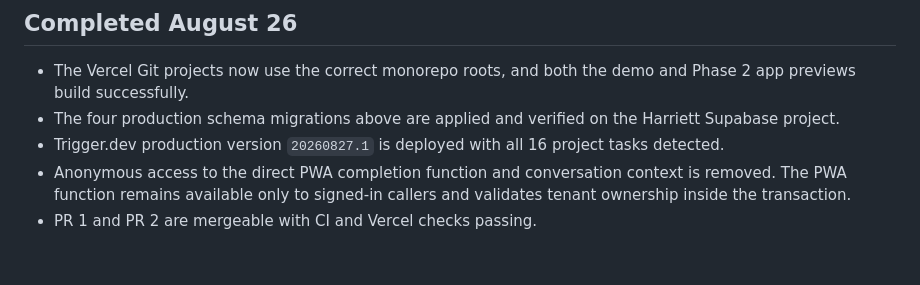
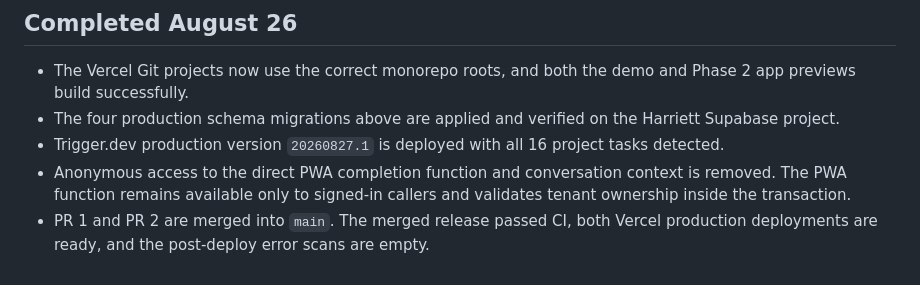
Before and after one commit to mhc222/harriett, a Markdown page: docs/phase2-active-execution-plan.md, the part around the change. GitHub-like rendering.

Commit message:
docs: close phase 2 execution plan

```diff
--- a/docs/phase2-active-execution-plan.md
+++ b/docs/phase2-active-execution-plan.md
@@ -47,4 +47,4 @@ This is the active build plan. Contract, scope, and meeting documents remain his
 - The four production schema migrations above are applied and verified on the Harriett Supabase project.
 - Trigger.dev production version `20260827.1` is deployed with all 16 project tasks detected.
 - Anonymous access to the direct PWA completion function and conversation context is removed. The PWA function remains available only to signed-in callers and validates tenant ownership inside the transaction.
-- PR 1 and PR 2 are mergeable with CI and Vercel checks passing.
+- PR 1 and PR 2 are merged into `main`. The merged release passed CI, both Vercel production deployments are ready, and the post-deploy error scans are empty.
```
